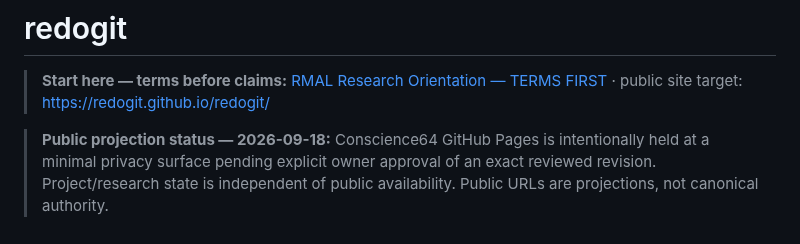
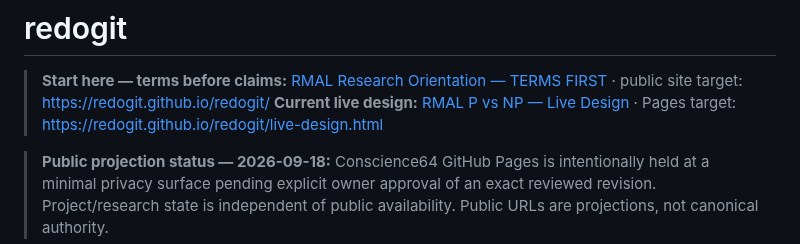
Before and after one commit to redogit/redogit, a Markdown page: README.md, the part around the change. GitHub-like rendering.

Commit message:
Link live RMAL P vs NP design

```diff
--- a/README.md
+++ b/README.md
@@ -1,6 +1,7 @@
 # redogit
 
 > **Start here — terms before claims:** [RMAL Research Orientation — TERMS FIRST](RMAL_RESEARCH_ORIENTATION_2026-09-25.md) · public site target: https://redogit.github.io/redogit/
+> **Current live design:** [RMAL P vs NP — Live Design](RMAL_PNP_LIVE_DESIGN_2026-09-25.md) · Pages target: https://redogit.github.io/redogit/live-design.html
 
 > **Public projection status — 2026-09-18:** Conscience64 GitHub Pages is intentionally held at a minimal privacy surface pending explicit owner approval of an exact reviewed revision. Project/research state is independent of public availability. Public URLs are projections, not canonical authority.
 
```
